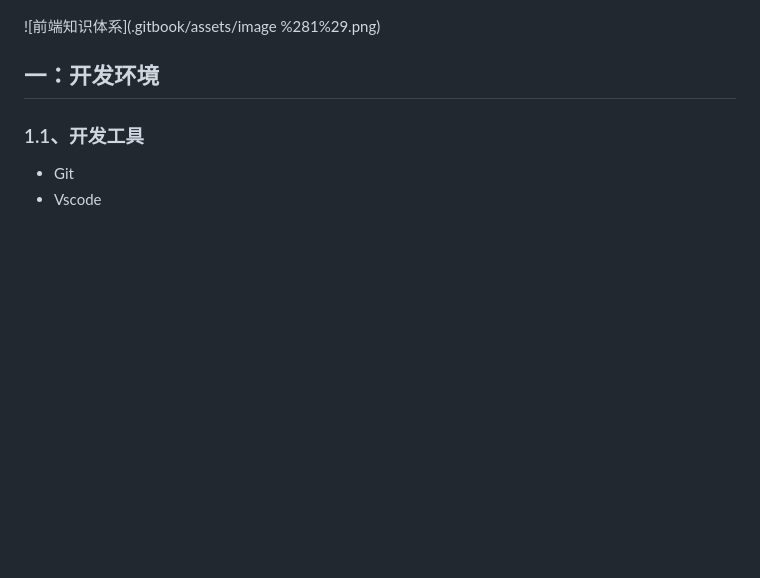
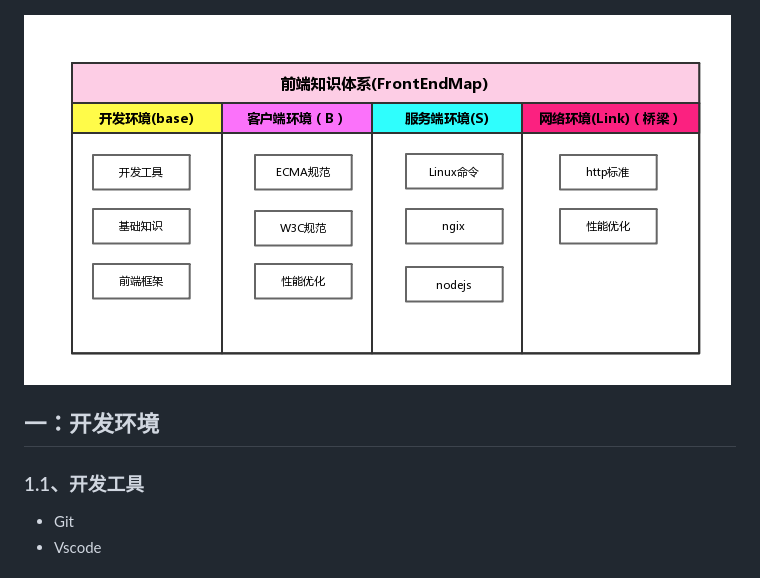
Before and after one commit to xianfei689/gitbook-FrontEndMap, a Markdown page: README.md, the part around the change. Rendered like a GitHub page; pictures changed too: assets/1.png (added); blank space fills up the shorter version.

Commit message:
Updates README.md
Auto commit by GitBook Editor

```diff
--- a/README.md
+++ b/README.md
@@ -2,7 +2,7 @@
 
 ![](/assets/import222.png)
 
-![前端知识体系](.gitbook/assets/image %281%29.png)
+![](/assets/1.png)
 
 ## 一：开发环境
 
```
Also changed, not shown: assets/.png (added).
